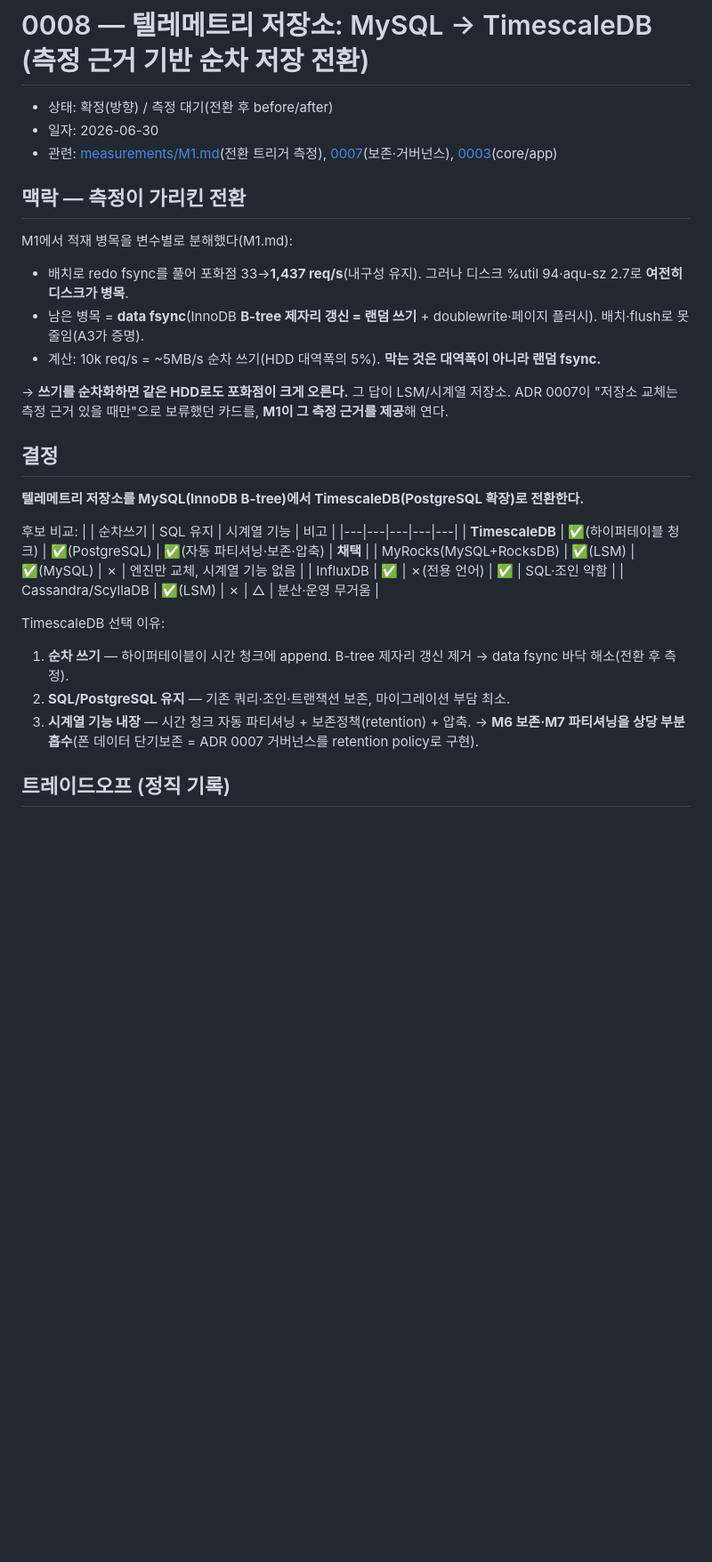
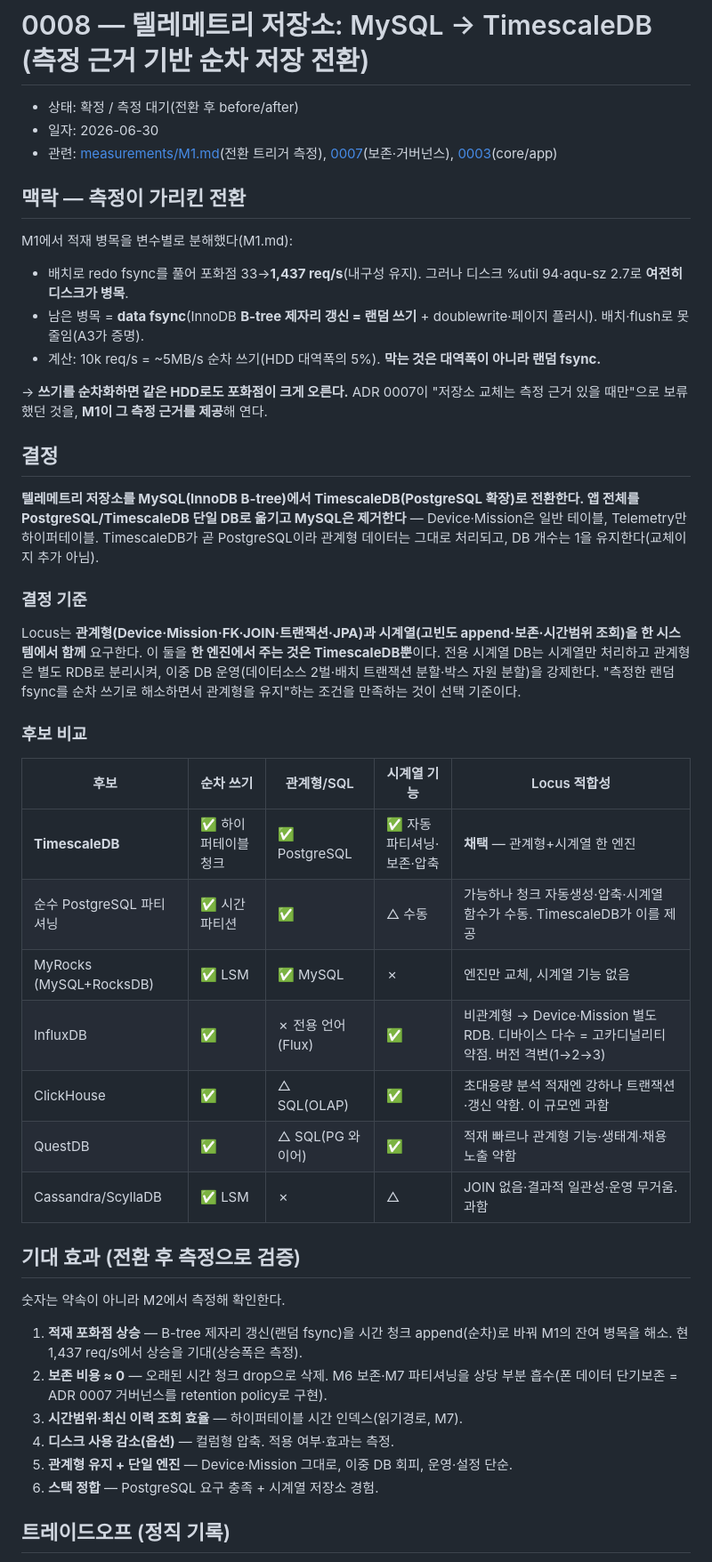
Before and after one commit to thdwjdrl401/locus, a Markdown page: docs/decisions/0008-telemetry-store-timescaledb.md, the part around one of its changes. Shown at 89% size. GitHub-like rendering; blank space fills up the shorter version.

Commit message:
docs(adr): ADR 0008 결정 근거·대안 비교·기대 효과 보강
결정 기준(관계형+시계열 한 엔진) 명시, 후보 비교 7개로 확장
(Influx·ClickHouse·QuestDB·순수 PG 파티셔닝 추가), 기대 효과 6종 추가.
앱 전체 PostgreSQL 단일 교체로 확정(device 위치 미해결 닫음), FK 측정은 보류.

Co-Authored-By: Claude Opus 4.8 <noreply@anthropic.com>

```diff
--- a/docs/decisions/0008-telemetry-store-timescaledb.md
+++ b/docs/decisions/0008-telemetry-store-timescaledb.md
@@ -1,6 +1,6 @@
 # 0008 — 텔레메트리 저장소: MySQL → TimescaleDB (측정 근거 기반 순차 저장 전환)
 
-- 상태: 확정(방향) / 측정 대기(전환 후 before/after)
+- 상태: 확정 / 측정 대기(전환 후 before/after)
 - 일자: 2026-06-30
 - 관련: [measurements/M1.md](../measurements/M1.md)(전환 트리거 측정), [0007](0007-messaging-storage-redis-streams-and-governance.md)(보존·거버넌스), [0003](0003-feature-slice-with-core-app-split.md)(core/app)
 
@@ -10,23 +10,33 @@ M1에서 적재 병목을 변수별로 분해했다(M1.md):
 - 남은 병목 = **data fsync**(InnoDB **B-tree 제자리 갱신 = 랜덤 쓰기** + doublewrite·페이지 플러시). 배치·flush로 못 줄임(A3가 증명).
 - 계산: 10k req/s = ~5MB/s 순차 쓰기(HDD 대역폭의 5%). **막는 것은 대역폭이 아니라 랜덤 fsync.**
 
-→ **쓰기를 순차화하면 같은 HDD로도 포화점이 크게 오른다.** 그 답이 LSM/시계열 저장소. ADR 0007이 "저장소 교체는 측정 근거 있을 때만"으로 보류했던 카드를, **M1이 그 측정 근거를 제공**해 연다.
+→ **쓰기를 순차화하면 같은 HDD로도 포화점이 크게 오른다.** ADR 0007이 "저장소 교체는 측정 근거 있을 때만"으로 보류했던 것을, **M1이 그 측정 근거를 제공**해 연다.
 
 ## 결정
-**텔레메트리 저장소를 MySQL(InnoDB B-tree)에서 TimescaleDB(PostgreSQL 확장)로 전환한다.**
+**텔레메트리 저장소를 MySQL(InnoDB B-tree)에서 TimescaleDB(PostgreSQL 확장)로 전환한다. 앱 전체를 PostgreSQL/TimescaleDB 단일 DB로 옮기고 MySQL은 제거한다** — Device·Mission은 일반 테이블, Telemetry만 하이퍼테이블. TimescaleDB가 곧 PostgreSQL이라 관계형 데이터는 그대로 처리되고, DB 개수는 1을 유지한다(교체이지 추가 아님).
 
-후보 비교:
-| | 순차쓰기 | SQL 유지 | 시계열 기능 | 비고 |
+### 결정 기준
+Locus는 **관계형(Device·Mission·FK·JOIN·트랜잭션·JPA)과 시계열(고빈도 append·보존·시간범위 조회)을 한 시스템에서 함께** 요구한다. 이 둘을 **한 엔진에서 주는 것은 TimescaleDB뿐**이다. 전용 시계열 DB는 시계열만 처리하고 관계형은 별도 RDB로 분리시켜, 이중 DB 운영(데이터소스 2벌·배치 트랜잭션 분할·박스 자원 분할)을 강제한다. "측정한 랜덤 fsync를 순차 쓰기로 해소하면서 관계형을 유지"하는 조건을 만족하는 것이 선택 기준이다.
+
+### 후보 비교
+| 후보 | 순차 쓰기 | 관계형/SQL | 시계열 기능 | Locus 적합성 |
 |---|---|---|---|---|
-| **TimescaleDB** | ✅(하이퍼테이블 청크) | ✅(PostgreSQL) | ✅(자동 파티셔닝·보존·압축) | **채택** |
-| MyRocks(MySQL+RocksDB) | ✅(LSM) | ✅(MySQL) | ✗ | 엔진만 교체, 시계열 기능 없음 |
-| InfluxDB | ✅ | ✗(전용 언어) | ✅ | SQL·조인 약함 |
-| Cassandra/ScyllaDB | ✅(LSM) | ✗ | △ | 분산·운영 무거움 |
+| **TimescaleDB** | ✅ 하이퍼테이블 청크 | ✅ PostgreSQL | ✅ 자동 파티셔닝·보존·압축 | **채택** — 관계형+시계열 한 엔진 |
+| 순수 PostgreSQL 파티셔닝 | ✅ 시간 파티션 | ✅ | △ 수동 | 가능하나 청크 자동생성·압축·시계열 함수가 수동. TimescaleDB가 이를 제공 |
+| MyRocks (MySQL+RocksDB) | ✅ LSM | ✅ MySQL | ✗ | 엔진만 교체, 시계열 기능 없음 |
+| InfluxDB | ✅ | ✗ 전용 언어(Flux) | ✅ | 비관계형 → Device·Mission 별도 RDB. 디바이스 다수 = 고카디널리티 약점. 버전 격변(1→2→3) |
+| ClickHouse | ✅ | △ SQL(OLAP) | ✅ | 초대용량 분석 적재엔 강하나 트랜잭션·갱신 약함. 이 규모엔 과함 |
+| QuestDB | ✅ | △ SQL(PG 와이어) | ✅ | 적재 빠르나 관계형 기능·생태계·채용 노출 약함 |
+| Cassandra/ScyllaDB | ✅ LSM | ✗ | △ | JOIN 없음·결과적 일관성·운영 무거움. 과함 |
 
-TimescaleDB 선택 이유:
-1. **순차 쓰기** — 하이퍼테이블이 시간 청크에 append. B-tree 제자리 갱신 제거 → data fsync 바닥 해소(전환 후 측정).
-2. **SQL/PostgreSQL 유지** — 기존 쿼리·조인·트랜잭션 보존, 마이그레이션 부담 최소.
-3. **시계열 기능 내장** — 시간 청크 자동 파티셔닝 + 보존정책(retention) + 압축. → **M6 보존·M7 파티셔닝을 상당 부분 흡수**(폰 데이터 단기보존 = ADR 0007 거버넌스를 retention policy로 구현).
+## 기대 효과 (전환 후 측정으로 검증)
+숫자는 약속이 아니라 M2에서 측정해 확인한다.
+1. **적재 포화점 상승** — B-tree 제자리 갱신(랜덤 fsync)을 시간 청크 append(순차)로 바꿔 M1의 잔여 병목을 해소. 현 1,437 req/s에서 상승을 기대(상승폭은 측정).
+2. **보존 비용 ≈ 0** — 오래된 시간 청크 drop으로 삭제. M6 보존·M7 파티셔닝을 상당 부분 흡수(폰 데이터 단기보존 = ADR 0007 거버넌스를 retention policy로 구현).
+3. **시간범위·최신 이력 조회 효율** — 하이퍼테이블 시간 인덱스(읽기경로, M7).
+4. **디스크 사용 감소(옵션)** — 컬럼형 압축. 적용 여부·효과는 측정.
+5. **관계형 유지 + 단일 엔진** — Device·Mission 그대로, 이중 DB 회피, 운영·설정 단순.
+6. **스택 정합** — PostgreSQL 요구 충족 + 시계열 저장소 경험.
 
 ## 트레이드오프 (정직 기록)
 - **조회 패턴**: 시계열 append·범위 스캔엔 강하나, "디바이스별 최신 단건"은 캐시(Redis, M4)가 맡는 게 낫다. 역할 분담(최신=Redis, 이력=TimescaleDB).
```
Also changed, not shown: other parts of docs/decisions/0008-telemetry-store-timescaledb.md (+7 -6 lines), docs/STATUS.md (+1 -0 lines).
